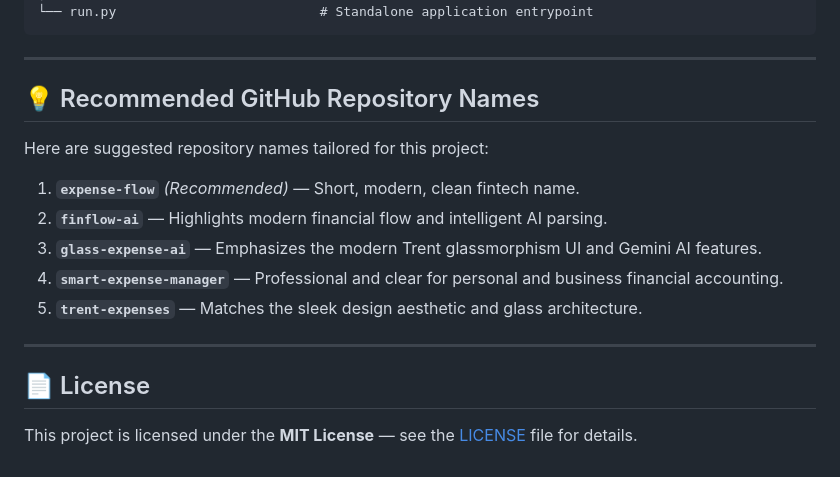
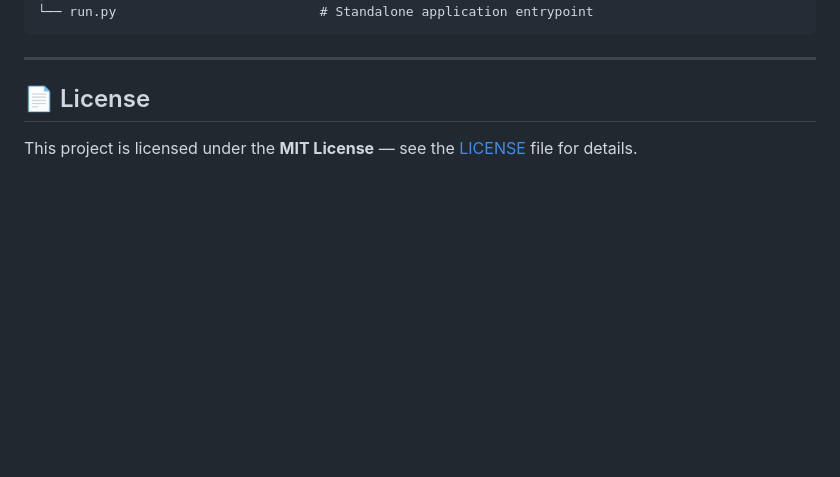
Before and after one commit to vijairathina/smart-expense-manager, a Markdown page: README.md, the part around the change. GitHub-like rendering; blank space fills up the shorter version.

Commit message:
Remove recommended repository names
Removed recommended repository names section from README.

```diff
--- a/README.md
+++ b/README.md
@@ -213,17 +213,6 @@ ExpenseManager/
 
 ---
 
-## 💡 Recommended GitHub Repository Names
-
-Here are suggested repository names tailored for this project:
-
-1. **`expense-flow`** *(Recommended)* — Short, modern, clean fintech name.
-2. **`finflow-ai`** — Highlights modern financial flow and intelligent AI parsing.
-3. **`glass-expense-ai`** — Emphasizes the modern Trent glassmorphism UI and Gemini AI features.
-4. **`smart-expense-manager`** — Professional and clear for personal and business financial accounting.
-5. **`trent-expenses`** — Matches the sleek design aesthetic and glass architecture.
-
----
 
 ## 📄 License
 
```
